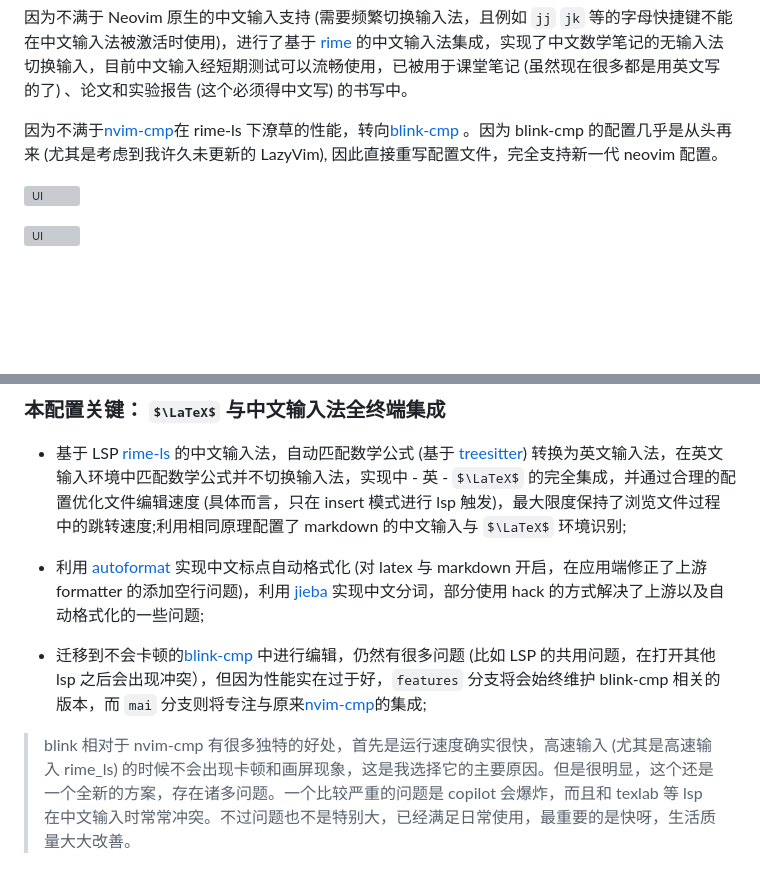
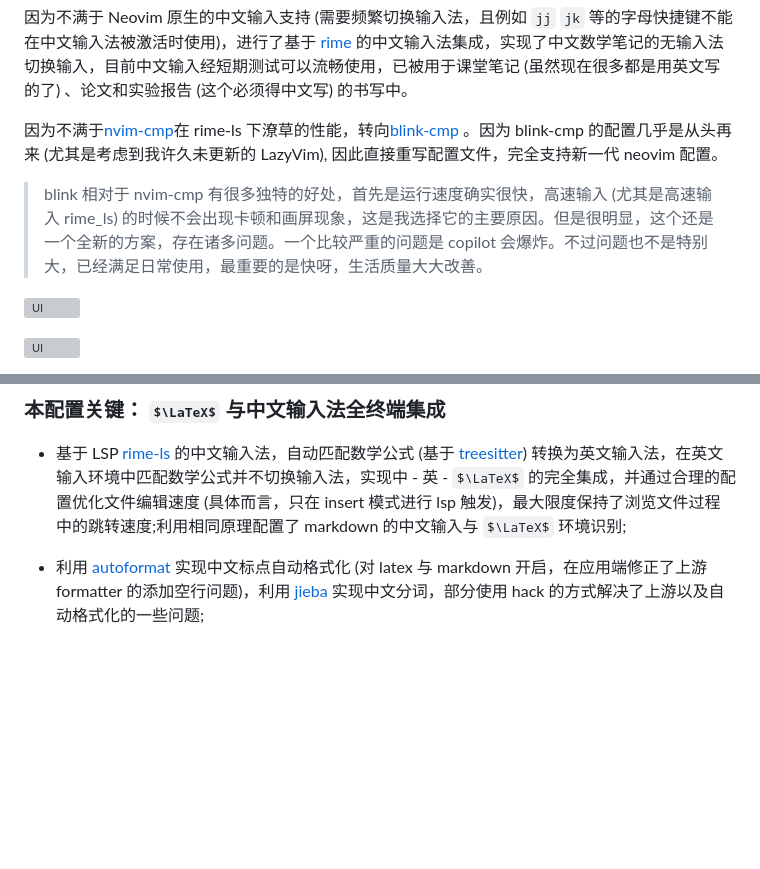
Before and after one commit to pxwg/silver-journey, a Markdown page: README.md, 2 parts joined by grey strips. Drawn GitHub-style; some formulas as TeX source; blank space fills up the shorter version; grey boxes are pictures that could not be loaded.

```diff
--- a/README.md
+++ b/README.md
@@ -7,6 +7,8 @@
 因为不满于 Neovim 原生的中文输入支持 (需要频繁切换输入法，且例如 `jj` `jk` 等的字母快捷键不能在中文输入法被激活时使用)，进行了基于 [rime](https://github.com/rime) 的中文输入法集成，实现了中文数学笔记的无输入法切换输入，目前中文输入经短期测试可以流畅使用，已被用于课堂笔记 (虽然现在很多都是用英文写的了) 、论文和实验报告 (这个必须得中文写) 的书写中。
 
 因为不满于[nvim-cmp](https://github.com/hrsh7th/nvim-cmp)在 rime-ls 下潦草的性能，转向[blink-cmp](https://github.com/Saghen/blink.cmp) 。因为 blink-cmp 的配置几乎是从头再来 (尤其是考虑到我许久未更新的 LazyVim), 因此直接重写配置文件，完全支持新一代 neovim 配置。
+
+> blink 相对于 nvim-cmp 有很多独特的好处，首先是运行速度确实很快，高速输入 (尤其是高速输入 rime_ls) 的时候不会出现卡顿和画屏现象，这是我选择它的主要原因。但是很明显，这个还是一个全新的方案，存在诸多问题。一个比较严重的问题是 copilot 会爆炸。不过问题也不是特别大，已经满足日常使用，最重要的是快呀，生活质量大大改善。
 
 ![UI](./readme_fig/new_workspace.png)
 
@@ -23,10 +25,6 @@
 * 基于 LSP [rime-ls](https://github.com/wlh320/rime-ls) 的中文输入法，自动匹配数学公式 (基于 [treesitter](https://github.com/nvim-treesitter/nvim-treesitter)) 转换为英文输入法，在英文输入环境中匹配数学公式并不切换输入法，实现中 - 英 - $\LaTeX$ 的完全集成，并通过合理的配置优化文件编辑速度 (具体而言，只在 insert 模式进行 lsp 触发)，最大限度保持了浏览文件过程中的跳转速度;利用相同原理配置了 markdown 的中文输入与 $\LaTeX$ 环境识别;
 
 * 利用 [autoformat](https://github.com/huacnlee/autocorrect) 实现中文标点自动格式化 (对 latex 与 markdown 开启，在应用端修正了上游 formatter 的添加空行问题)，利用 [jieba](https://github.com/fxsjy/jieba) 实现中文分词，部分使用 hack 的方式解决了上游以及自动格式化的一些问题;
-
-* 迁移到不会卡顿的[blink-cmp](https://github.com/Saghen/blink.cmp) 中进行编辑，仍然有很多问题 (比如 LSP 的共用问题，在打开其他 lsp 之后会出现冲突），但因为性能实在过于好，`features` 分支将会始终维护 blink-cmp 相关的版本，而 `mai` 分支则将专注与原来[nvim-cmp](https://github.com/hrsh7th/nvim-cmp)的集成;
-
-> blink 相对于 nvim-cmp 有很多独特的好处，首先是运行速度确实很快，高速输入 (尤其是高速输入 rime_ls) 的时候不会出现卡顿和画屏现象，这是我选择它的主要原因。但是很明显，这个还是一个全新的方案，存在诸多问题。一个比较严重的问题是 copilot 会爆炸，而且和 texlab 等 lsp 在中文输入时常常冲突。不过问题也不是特别大，已经满足日常使用，最重要的是快呀，生活质量大大改善。
 
 ![中文输入法](./readme_fig/cn_input.png)
 
```
